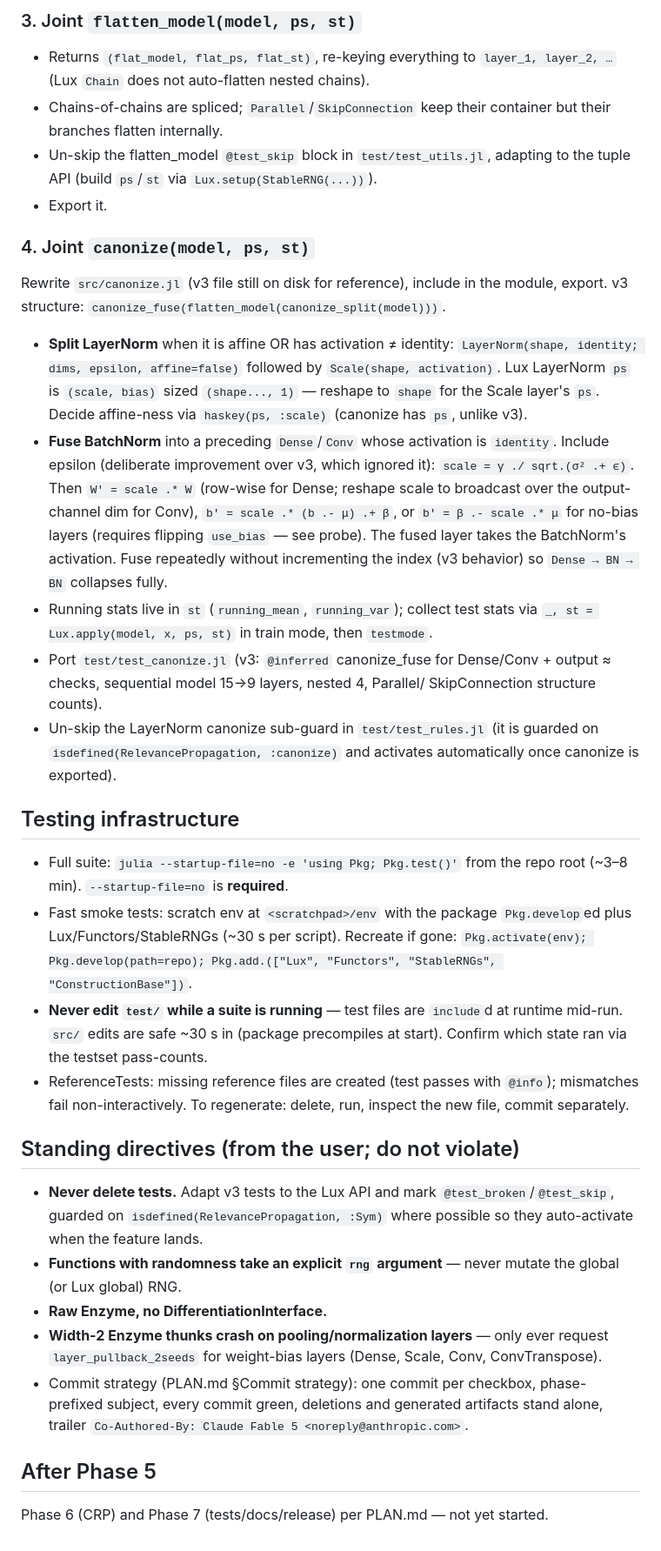
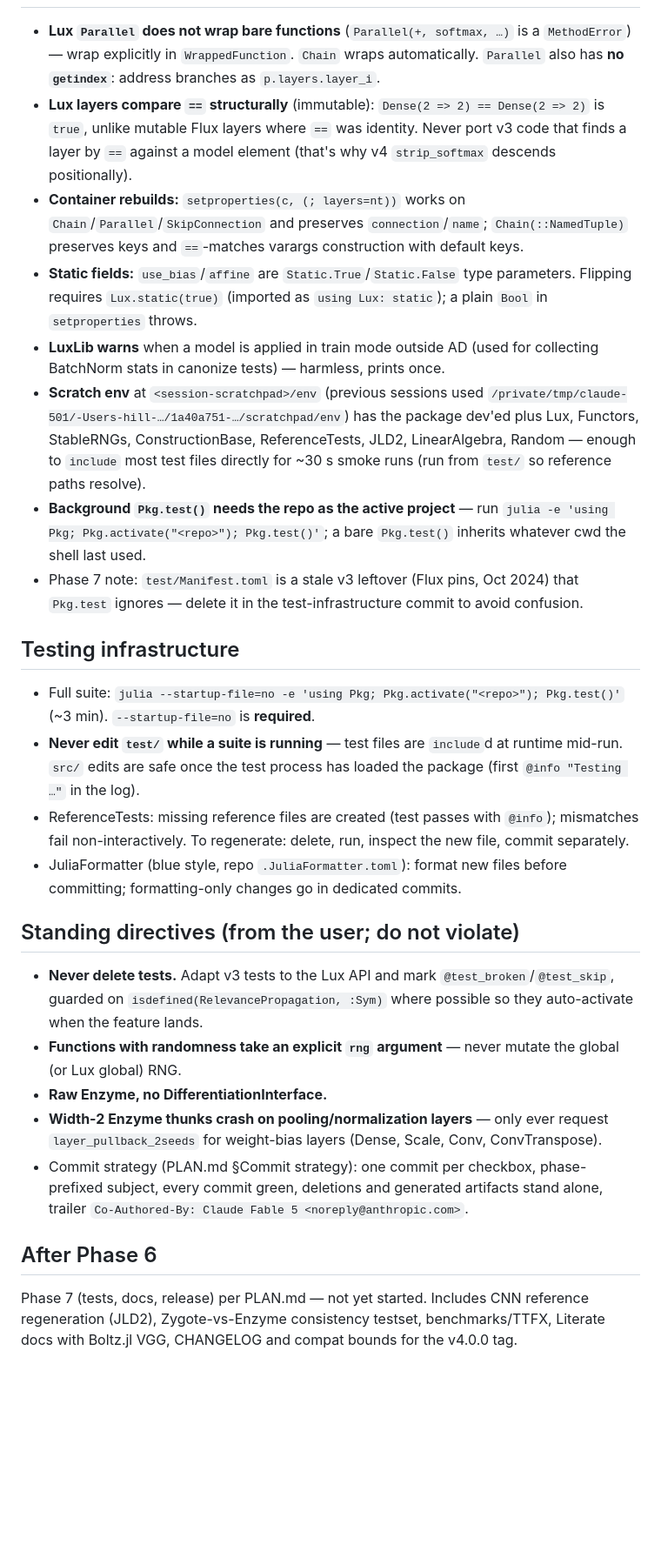
Before and after one commit to Julia-XAI/RelevancePropagation.jl, a Markdown page: HANDOFF.md, the part around one of its changes. Shown at 87% size. GitHub-like rendering; blank space fills up the shorter version.

```diff
--- a/HANDOFF.md
+++ b/HANDOFF.md
@@ -71,55 +46,46 @@ v3 semantics, verified from `git show 2550998~1:src/chain_utils.jl` and
-### 3. Joint `flatten_model(model, ps, st)`
-
-- Returns `(flat_model, flat_ps, flat_st)`, re-keying everything to
-  `layer_1, layer_2, …` (Lux `Chain` does not auto-flatten nested chains).
-- Chains-of-chains are spliced; `Parallel`/`SkipConnection` keep their
-  container but their branches flatten internally.
-- Un-skip the flatten_model `@test_skip` block in `test/test_utils.jl`,
-  adapting to the tuple API (build `ps`/`st` via `Lux.setup(StableRNG(...))`).
-- Export it.
-
-### 4. Joint `canonize(model, ps, st)`
-
-Rewrite `src/canonize.jl` (v3 file still on disk for reference), include in
-the module, export. v3 structure: `canonize_fuse(flatten_model(canonize_split(model)))`.
-
-- **Split LayerNorm** when it is affine OR has activation ≠ identity:
-  `LayerNorm(shape, identity; dims, epsilon, affine=false)` followed by
-  `Scale(shape, activation)`. Lux LayerNorm `ps` is `(scale, bias)` sized
-  `(shape..., 1)` — reshape to `shape` for the Scale layer's `ps`. Decide
-  affine-ness via `haskey(ps, :scale)` (canonize has `ps`, unlike v3).
-- **Fuse BatchNorm** into a preceding `Dense`/`Conv` whose activation is
-  `identity`. Include epsilon (deliberate improvement over v3, which ignored
-  it): `scale = γ ./ sqrt.(σ² .+ ϵ)`. Then `W′ = scale .* W` (row-wise for
-  Dense; reshape scale to broadcast over the output-channel dim for Conv),
-  `b′ = scale .* (b .- μ) .+ β`, or `b′ = β .- scale .* μ` for no-bias layers
-  (requires flipping `use_bias` — see probe). The fused layer takes the
-  BatchNorm's activation. Fuse repeatedly without incrementing the index
-  (v3 behavior) so `Dense → BN → BN` collapses fully.
-- Running stats live in `st` (`running_mean`, `running_var`); collect test
-  stats via `_, st = Lux.apply(model, x, ps, st)` in train mode, then
-  `testmode`.
-- Port `test/test_canonize.jl` (v3: `@inferred` canonize_fuse for Dense/Conv +
-  output ≈ checks, sequential model 15→9 layers, nested 4, Parallel/
-  SkipConnection structure counts).
-- Un-skip the LayerNorm canonize sub-guard in `test/test_rules.jl` (it is
-  guarded on `isdefined(RelevancePropagation, :canonize)` and activates
-  automatically once canonize is exported).
+- **Lux `Parallel` does not wrap bare functions** (`Parallel(+, softmax, …)`
+  is a `MethodError`) — wrap explicitly in `WrappedFunction`. `Chain` wraps
+  automatically. `Parallel` also has **no `getindex`**: address branches as
+  `p.layers.layer_i`.
+- **Lux layers compare `==` structurally** (immutable): `Dense(2 => 2) ==
+  Dense(2 => 2)` is `true`, unlike mutable Flux layers where `==` was
+  identity. Never port v3 code that finds a layer by `==` against a model
+  element (that's why v4 `strip_softmax` descends positionally).
+- **Container rebuilds:** `setproperties(c, (; layers=nt))` works on
+  `Chain`/`Parallel`/`SkipConnection` and preserves `connection`/`name`;
+  `Chain(::NamedTuple)` preserves keys and `==`-matches varargs
+  construction with default keys.
+- **Static fields:** `use_bias`/`affine` are `Static.True`/`Static.False`
+  type parameters. Flipping requires `Lux.static(true)` (imported as
+  `using Lux: static`); a plain `Bool` in `setproperties` throws.
+- **LuxLib warns** when a model is applied in train mode outside AD (used
+  for collecting BatchNorm stats in canonize tests) — harmless, prints once.
+- **Scratch env** at `<session-scratchpad>/env` (previous sessions used
+  `/private/tmp/claude-501/-Users-hill-…/1a40a751-…/scratchpad/env`) has the
+  package dev'ed plus Lux, Functors, StableRNGs, ConstructionBase,
+  ReferenceTests, JLD2, LinearAlgebra, Random — enough to `include` most
+  test files directly for ~30 s smoke runs (run from `test/` so reference
+  paths resolve).
+- **Background `Pkg.test()` needs the repo as the active project** — run
+  `julia -e 'using Pkg; Pkg.activate("<repo>"); Pkg.test()'`; a bare
+  `Pkg.test()` inherits whatever cwd the shell last used.
+- Phase 7 note: `test/Manifest.toml` is a stale v3 leftover (Flux pins,
+  Oct 2024) that `Pkg.test` ignores — delete it in the test-infrastructure
+  commit to avoid confusion.
 
 ## Testing infrastructure
 
-- Full suite: `julia --startup-file=no -e 'using Pkg; Pkg.test()'` from the
-  repo root (~3–8 min). `--startup-file=no` is **required**.
-- Fast smoke tests: scratch env at `<scratchpad>/env` with the package
-  `Pkg.develop`ed plus Lux/Functors/StableRNGs (~30 s per script). Recreate if
-  gone: `Pkg.activate(env); Pkg.develop(path=repo); Pkg.add.(["Lux",
-  "Functors", "StableRNGs", "ConstructionBase"])`.
-- **Never edit `test/` while a suite is running** — test files are `include`d
-  at runtime mid-run. `src/` edits are safe ~30 s in (package precompiles at
-  start). Confirm which state ran via the testset pass-counts.
+- Full suite: `julia --startup-file=no -e 'using Pkg;
+  Pkg.activate("<repo>"); Pkg.test()'` (~3 min). `--startup-file=no` is
+  **required**.
+- **Never edit `test/` while a suite is running** — test files are
+  `include`d at runtime mid-run. `src/` edits are safe once the test
+  process has loaded the package (first `@info "Testing …"` in the log).
 - ReferenceTests: missing reference files are created (test passes with
   `@info`); mismatches fail non-interactively. To regenerate: delete, run,
   inspect the new file, commit separately.
+- JuliaFormatter (blue style, repo `.JuliaFormatter.toml`): format new
+  files before committing; formatting-only changes go in dedicated commits.
 
 ## Standing directives (from the user; do not violate)
 
@@ -127,17 +93,20 @@ the module, export. v3 structure: `canonize_fuse(flatten_model(canonize_split(mo
   `@test_broken`/`@test_skip`, guarded on
   `isdefined(RelevancePropagation, :Sym)` where possible so they
   auto-activate when the feature lands.
-- **Functions with randomness take an explicit `rng` argument** — never mutate
-  the global (or Lux global) RNG.
+- **Functions with randomness take an explicit `rng` argument** — never
+  mutate the global (or Lux global) RNG.
 - **Raw Enzyme, no DifferentiationInterface.**
-- **Width-2 Enzyme thunks crash on pooling/normalization layers** — only ever
-  request `layer_pullback_2seeds` for weight-bias layers (Dense, Scale, Conv,
-  ConvTranspose).
+- **Width-2 Enzyme thunks crash on pooling/normalization layers** — only
+  ever request `layer_pullback_2seeds` for weight-bias layers (Dense,
+  Scale, Conv, ConvTranspose).
 - Commit strategy (PLAN.md §Commit strategy): one commit per checkbox,
   phase-prefixed subject, every commit green, deletions and generated
   artifacts stand alone, trailer
   `Co-Authored-By: Claude Fable 5 <noreply@anthropic.com>`.
 
-## After Phase 5
+## After Phase 6
 
-Phase 6 (CRP) and Phase 7 (tests/docs/release) per PLAN.md — not yet started.
+Phase 7 (tests, docs, release) per PLAN.md — not yet started. Includes CNN
+reference regeneration (JLD2), Zygote-vs-Enzyme consistency testset,
+benchmarks/TTFX, Literate docs with Boltz.jl VGG, CHANGELOG and compat
+bounds for the v4.0.0 tag.
```
Also changed, not shown: other parts of HANDOFF.md (+34 -59 lines), NOTES.md (+23 -0 lines), PLAN.md (+9 -6 lines).
